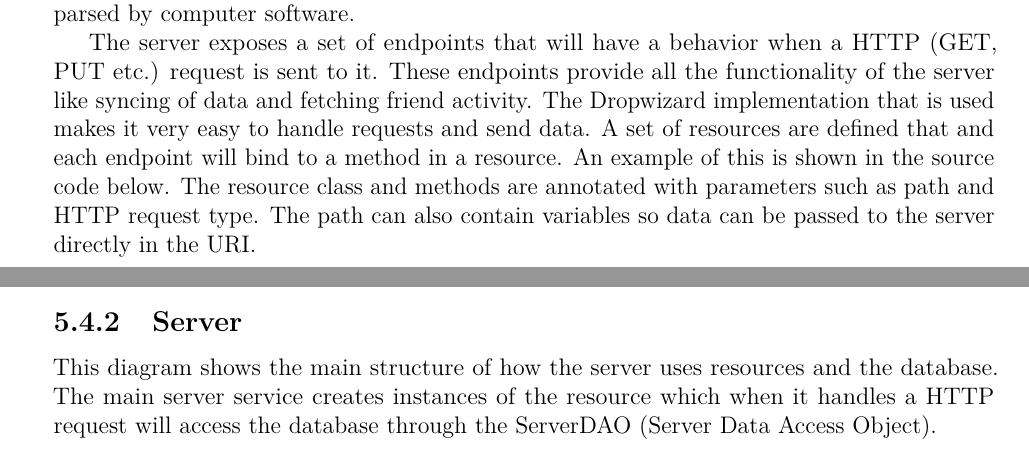
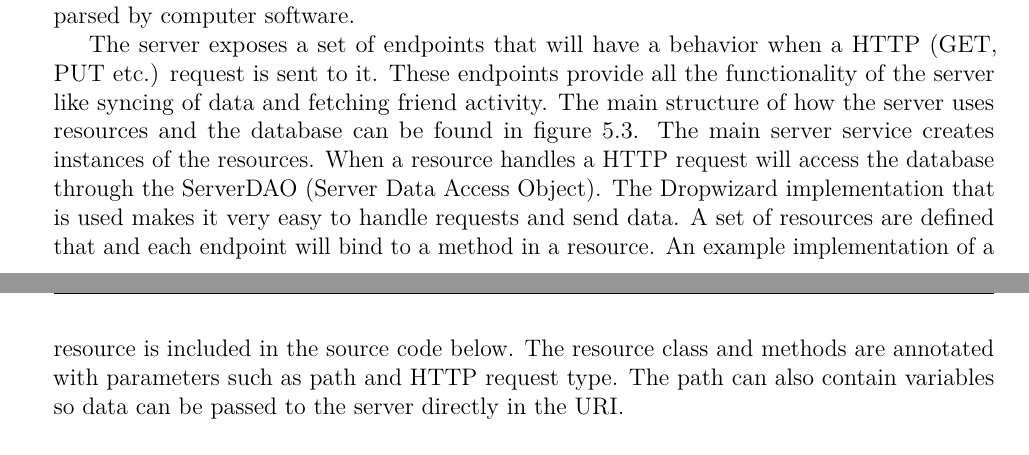
Before and after one commit to haavardlian/IT2901, a LaTeX thesis (report/rapport.tex, which reads report/ch/architecture/sec/classDiagrams.tex, report/ch/architecture/sec/server.tex): two parts of pages 39 and 43 of 96 before the commit and two parts of pages 39 and 40 of 96 after it, joined at a grey line, cut so that both start at the same text. Compiled offline with pdfLaTeX.

Commit message:
Moved the class diagram for the server and restructured text a bit, it still needs work. Will look into it on the 27th

```diff
--- a/report/ch/architecture/sec/classDiagrams.tex
+++ b/report/ch/architecture/sec/classDiagrams.tex
@@ -15,6 +15,3 @@
 \end{figure}
 
 \subsubsection{The Android presenter part}
-
-\subsection{Server}
-This diagram shows the main structure of how the server uses resources and the database. The main server service creates instances of the resource which when it handles a HTTP request will access the database through the ServerDAO (Server Data Access Object).
@@ -24 +17,0 @@ This diagram shows the main structure of how the server uses resources and the d
-\end{figure}
--- a/report/ch/architecture/sec/server.tex
+++ b/report/ch/architecture/sec/server.tex
@@ -1,7 +1,7 @@
 \section{Server architecture}
 The server is implemented in Dropwizard, which is a framework to make RESTful web services. The team chose a RESTful approach because it makes the server easier to interface with as it is stateless. The data-interchange format chosen to transfer data between the app and the server is JSON. This format was chosen for its human readability and it is also very easily parsed by computer software.
 
-The server exposes a set of endpoints that will have a behavior when a HTTP (GET, PUT etc.) request is sent to it. These endpoints provide all the functionality of the server like syncing of data and fetching friend activity. The Dropwizard implementation that is used makes it very easy to handle requests and send data. A set of resources are defined that and each endpoint will bind to a method in a resource. An example of this is shown in the source code \hyperref[lst:dropwizardResource]{below}. The resource class and methods are annotated with parameters such as path and HTTP request type. The path can also contain variables so data can be passed to the server directly in the URI.
+The server exposes a set of endpoints that will have a behavior when a HTTP (GET, PUT etc.) request is sent to it. These endpoints provide all the functionality of the server like syncing of data and fetching friend activity. The main structure of how the server uses resources and the database can be found in figure~\ref{fig:classDiagramServer}. The main server service creates instances of the resources. When a resource handles a HTTP request will access the database through the ServerDAO (Server Data Access Object). The Dropwizard implementation that is used makes it very easy to handle requests and send data. A set of resources are defined that and each endpoint will bind to a method in a resource. An example implementation of a resource is included in the source code \hyperref[lst:dropwizardResource]{below}. The resource class and methods are annotated with parameters such as path and HTTP request type. The path can also contain variables so data can be passed to the server directly in the URI.
 
 The data is stored in a MySQL database using the JDBC API and JDBI for easier interfacing. A diagram of how the database is designed can be found in figure~\ref{fig:ER-Diagram}
 
```
Also changed, not shown: report/ch/architecture/sec/classDiagrams.tex (3 more changed lines), report/ch/architecture/sec/server.tex (6 more changed lines).
